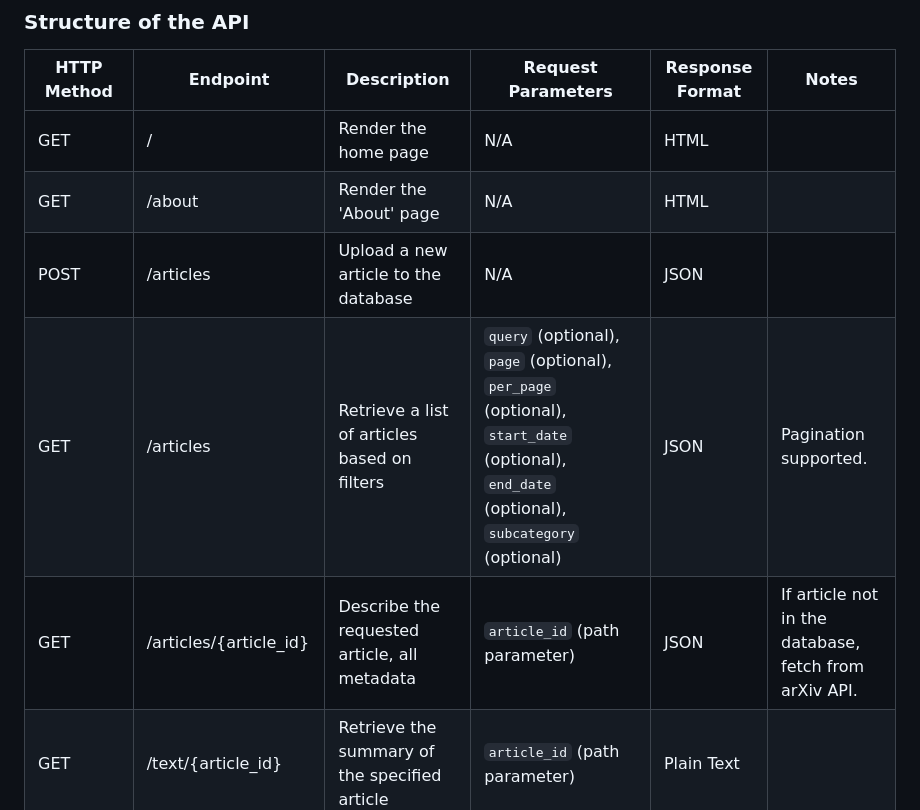
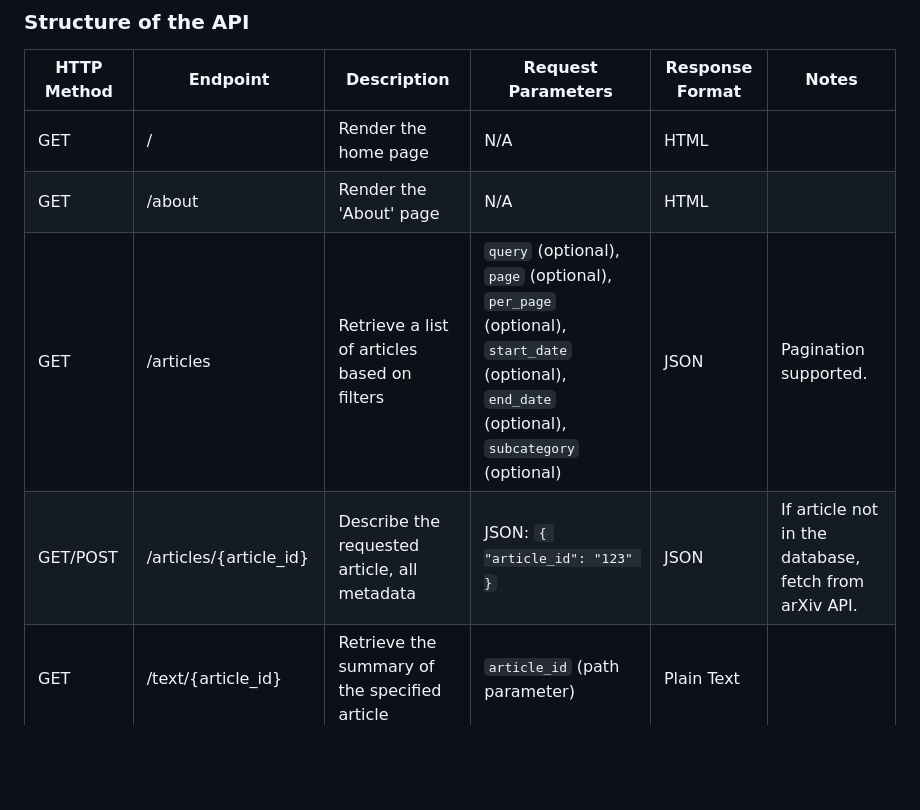
Before and after one commit to Max-Ine33/extraction-flask-api, a Markdown page: README.md, the part around the change. Drawn GitHub-style; blank space fills up the shorter version.

Commit message:
adding info to the readme about endpoints

```diff
--- a/README.md
+++ b/README.md
@@ -75,9 +75,8 @@ To ensure a clean and isolated environment for running the Fil Rouge Extraction
 |-------------|---------------------------------|---------------------------------------------------|-----------------------------------------------------------------------|-------------------------------------------------|--------------------------------------------|
 | GET         | /                              | Render the home page                              | N/A                                                                   | HTML                                            |                                            |
 | GET         | /about                          | Render the 'About' page                           | N/A                                                                   | HTML                                            |                                            |
-| POST        | /articles                       | Upload a new article to the database              | N/A                                                                   | JSON                                            |                                            |
 | GET         | /articles                       | Retrieve a list of articles based on filters      | `query` (optional), `page` (optional), `per_page` (optional), `start_date` (optional), `end_date` (optional), `subcategory` (optional) | JSON                                            | Pagination supported.                       |
-| GET         | /articles/{article_id}          | Describe the requested article, all metadata      | `article_id` (path parameter)                                       | JSON                                            | If article not in the database, fetch from arXiv API. |
+| GET/POST         | /articles/{article_id}          | Describe the requested article, all metadata      | JSON: `{ "article_id": "123" }`                                    | JSON                                            | If article not in the database, fetch from arXiv API. |
 | GET         | /text/{article_id}               | Retrieve the summary of the specified article     | `article_id` (path parameter)                                       | Plain Text                                      |                                            |
 | POST        | /populate_articles               | Populate the database with articles               | JSON: `{ "article_id": "123", "query": "all", "max_results": 10 }` | JSON                                            |                                            |
 | GET         | /auto_populate                   | Populate the database with default parameters     | N/A                                                                   | JSON                                            |                                            |
```
